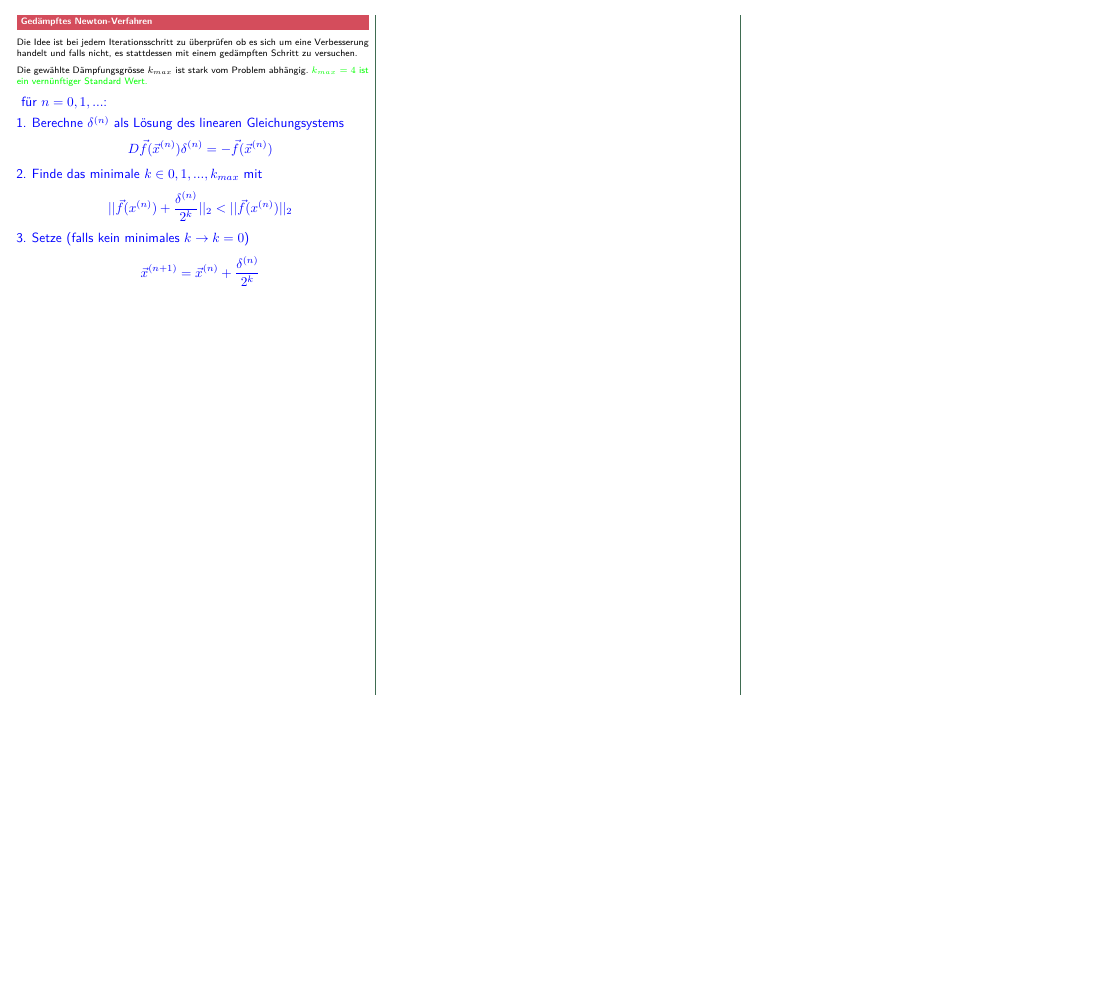
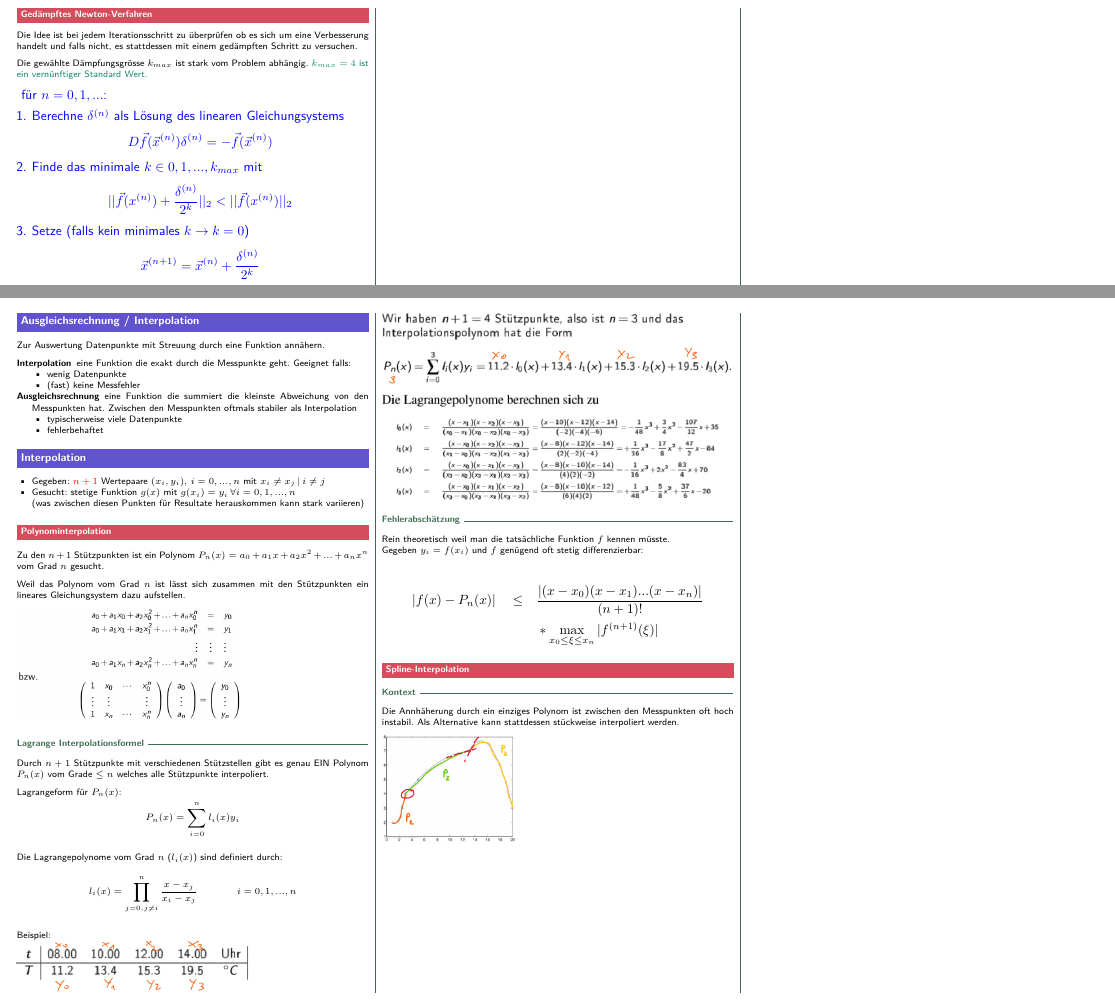
Before and after one commit to merlinio2000/seppi, a LaTeX document (hm2/hm2.tex, which reads hm2/hm2.sty, hm2/sections/ausgleichsrechnung.tex, hm2/sections/linearisierung.tex): part of page 3 of 3 before the commit and two parts of pages 3 and 4 of 4 after it, the two joined at a grey line, cut so that both start at the same text, the shorter picture padded with empty space. Compiled offline with pdfLaTeX.

Commit message:
HM2: start interpolation

```diff
--- a/hm2/hm2.sty
+++ b/hm2/hm2.sty
@@ -1,4 +1,5 @@
 % Adapted from zaccaria-af
+\usepackage[dvipsnames]{xcolor}
 \usepackage[utf8]{inputenc}
 \usepackage[ngerman]{babel}
 \usepackage[T1]{fontenc}
@@ -25,7 +26,6 @@
 \usepackage{adjustbox}
 \usepackage{multirow}
 \usepackage{csvsimple}
-\usepackage{xcolor}
 \usepackage{colortbl}
 
 \usepackage{textcomp}
--- a/hm2/hm2.tex
+++ b/hm2/hm2.tex
@@ -14,8 +14,9 @@
 	\pagestyle{main}
 	\thispagestyle{fancy}
 
-    \include{sections/nichtlineare_glg}
-    \include{sections/linearisierung}
+	\include{sections/nichtlineare_glg}
+	\include{sections/linearisierung}
+	\include{sections/ausgleichsrechnung}
 
 \end{multicols*}
 \end{document}
--- /dev/null
+++ b/hm2/sections/ausgleichsrechnung.tex
@@ -0,0 +1,80 @@
+\section{Ausgleichsrechnung / Interpolation}
+
+Zur Auswertung Datenpunkte mit Streuung durch eine Funktion annähern.
+
+\begin{description}
+    \item[Interpolation] eine Funktion die exakt durch die Messpunkte geht.
+        Geeignet falls:
+        \begin{itemize}
+            \item wenig Datenpunkte
+            \item (fast) keine Messfehler
+        \end{itemize}
+    \item[Ausgleichsrechnung] eine Funktion die summiert die kleinste Abweichung
+        von den Messpunkten hat. Zwischen den Messpunkten oftmals stabiler
+        als Interpolation
+        \begin{itemize}
+            \item typischerweise viele Datenpunkte
+            \item fehlerbehaftet
+        \end{itemize}
+\end{description}
+
+\section{Interpolation}
+
+\begin{itemize}
+    \item Gegeben: \textcolor{red}{$n+1$} Wertepaare $(x_i, y_i), \, i = 0,...,n$
+        mit $x_i \ne x_j \, | \, i \ne j$
+    \item Gesucht: stetige Funktion $g(x)$ mit $g(x_i) = y_i \, \forall i = 0,1,...,n$ \\
+        (was zwischen diesen Punkten für Resultate herauskommen kann stark variieren)
+\end{itemize}
+
+
+\subsection{Polynominterpolation}
+
+Zu den $n+1$ Stützpunkten ist ein Polynom $P_n(x)
+    = a_0 + a_1 x + a_2 x^2 + ... + a_n x^n$ vom Grad $n$ gesucht.
+
+Weil das Polynom vom Grad $n$ ist lässt sich zusammen mit den Stützpunkten
+ein lineares Gleichungsystem dazu aufstellen.
+
+\includegraphics[scale=0.3]{interpol-poly-linearglgs}
+
+
+\subsubsection{Lagrange Interpolationsformel}
+
+Durch $n+1$ Stützpunkte mit verschiedenen Stützstellen gibt es genau EIN Polynom
+$P_n(x)$ vom Grade $\le n$ welches alle Stützpunkte interpoliert.
+
+Lagrangeform für $P_n(x)$:
+$$P_n(x) = \sum_{i=0}^n l_i(x) y_i$$
+
+Die Lagrangepolynome vom Grad $n$ ($l_i(x)$) sind definiert durch:
+$$l_i(x) = \prod_{j=0, j \ne i}^n \frac{x - x_j}{x_i - x_j} \qquad \qquad i = 0,1,...,n$$
+
+Beispiel:\\
+\includegraphics[scale=0.39]{interpol-poly-lagrange-bsp-data} \\
+\includegraphics[scale=0.39]{interpol-poly-lagrange-bsp}
+
+
+\subsubsection{Fehlerabschätzung}
+
+Rein theoretisch weil man die tatsächliche Funktion $f$ kennen müsste.\\
+Gegeben $y_i = f(x_i)$ und $f$ genügend oft stetig differenzierbar:
+
+{
+\Large
+\begin{align*}
+ |f(x) - P_n(x)| \quad \le \quad & \frac{|(x-x_0)(x-x_1)...(x-x_n)|}{(n+1)!}\\
+                         & * \max_{x_0 \le \xi \le x_n} |f^{(n+1)}(\xi)|
+\end{align*}
+}
+
+
+
+\subsection{Spline-Interpolation}
+
+\subsubsection{Kontext}
+
+Die Annhäherung durch ein einziges Polynom ist zwischen den Messpunkten oft
+hoch instabil. Als Alternative kann stattdessen stückweise interpoliert werden.
+
+\includegraphics[scale=0.3]{interpol-split-poly-bsp}
--- a/hm2/sections/linearisierung.tex
+++ b/hm2/sections/linearisierung.tex
@@ -195,7 +195,7 @@ Verbesserung handelt und falls nicht, es stattdessen mit einem gedämpften Schri
 zu versuchen.
 
 Die gewählte Dämpfungsgrösse $k_{max}$ ist stark vom Problem abhängig.
-\textcolor{green}{$k_{max} = 4$ ist ein vernünftiger Standard Wert.}
+\textcolor{PineGreen}{$k_{max} = 4$ ist ein vernünftiger Standard Wert.}
 
 
 \textcolor{blue}{
```
Also changed, not shown: hm2/hm2.pdf, hm2/images/interpol-poly-lagrange-bsp-data.png (added), hm2/images/interpol-poly-lagrange-bsp.png (added), hm2/images/interpol-poly-linearglgs.png (added), hm2/images/interpol-split-poly-bsp.png (added).
